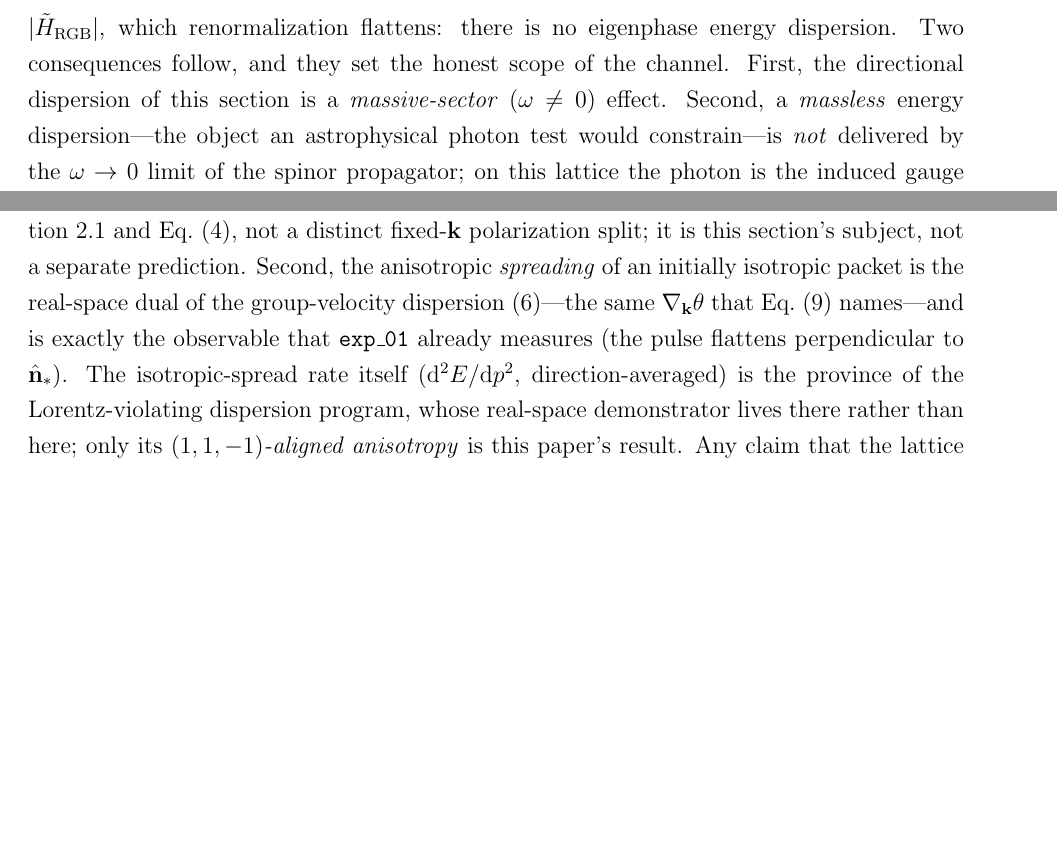
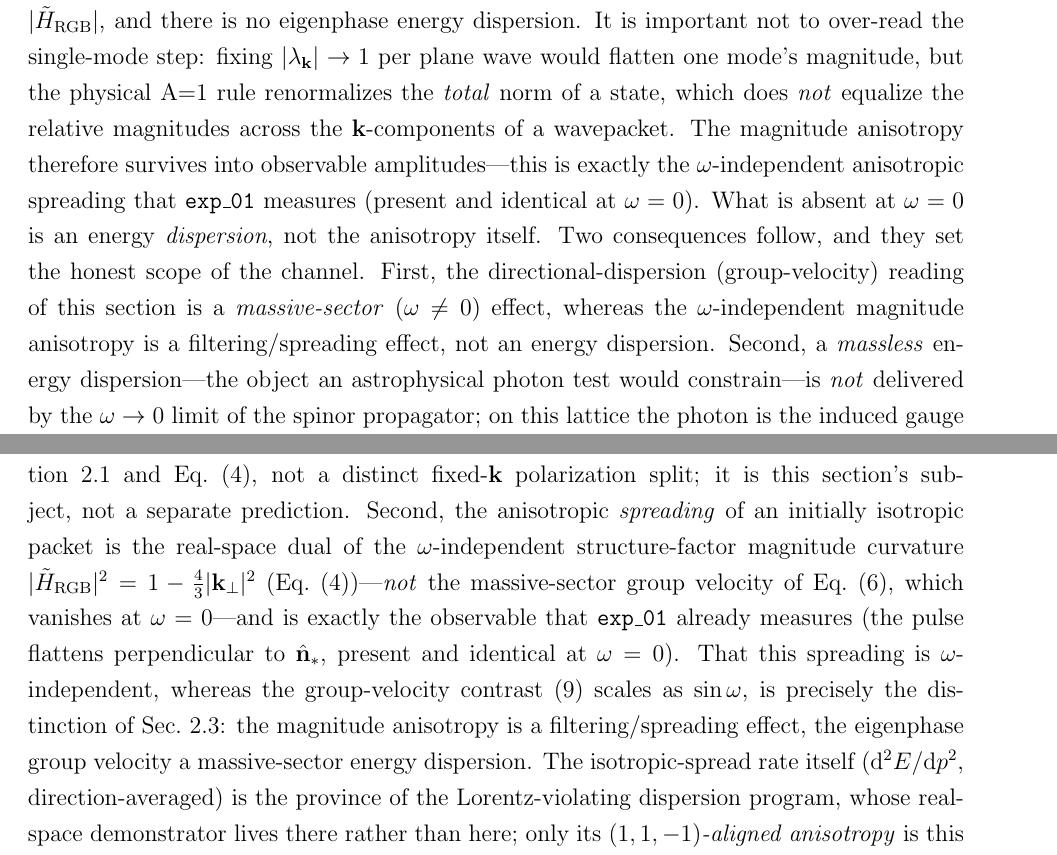
Before and after one commit to JackDMenendez/dcl-paper-04-optical-axis-birefringence, a LaTeX paper (paper/main.tex, which reads paper/sections/kinematic_channel.tex): two parts of pages 11 and 12 of 19 before the commit and two parts of pages 11 and 12 of 20 after it, joined at a grey line, cut so that both start at the same text, the shorter picture padded with empty space. Compiled offline with pdfLaTeX.

Commit message:
Claim-auditor fix: don't over-read the A=1 single-mode argument (HIGH)
The 'renormalization flattens the omega=0 magnitude anisotropy' claim conflated
the single-Bloch-mode rescale (|lambda_k|->1, flattens one plane wave) with the
actual A=1 rule, which renormalizes the TOTAL norm of a state and does NOT
equalize relative magnitudes across a wavepacket's k-components. exp_01 shows the
omega=0 magnitude anisotropy SURVIVES as observable anisotropic spreading
(omega-independent) -- so 'flattens' was wrong and contradicted our own evidence.
Corrected: at omega=0 there is no energy DISPERSION, but the magnitude anisotropy
is a real filtering/spreading observable (exp_01). Also fixed rem_spreading to
attribute the spreading to the omega-independent |H|^2 curvature (eq:H2_perp), not
the group velocity (which vanishes at omega=0), and softened prop:massless_flat's
sourcing (analytic + direct check, not exp_02). Builds clean (20 pp).

Co-Authored-By: Claude Opus 4.8 (1M context) <noreply@anthropic.com>

```diff
--- a/paper/sections/kinematic_channel.tex
+++ b/paper/sections/kinematic_channel.tex
@@ -174,10 +174,21 @@ is already $\mathbf{k}$-independent. So at $\omega=0$ the entire anisotropy is c
-by the eigenvalue \emph{magnitude} $|\tilde H_\text{RGB}|$, which renormalization
-flattens: there is no eigenphase energy dispersion. Two consequences follow, and they
-set the honest scope of the channel. First, the directional dispersion of this
-section is a \emph{massive-sector} ($\omega\neq0$) effect. Second, a \emph{massless}
-energy dispersion---the object an astrophysical photon test would constrain---is
-\emph{not} delivered by the $\omega\to0$ limit of the spinor propagator; on this
-lattice the photon is the induced gauge field of Sec.~\ref{sec:gauge_sector}, whose
+The A=1 normalization does not restore a dispersion here---the phase is already
+$\mathbf{k}$-independent---so at $\omega=0$ the entire anisotropy is carried by the
+eigenvalue \emph{magnitude} $|\tilde H_\text{RGB}|$, and there is no eigenphase energy
+dispersion. It is important not to over-read the single-mode step: fixing
+$|\lambda_{\mathbf{k}}|\to1$ per plane wave would flatten one mode's magnitude, but the
+physical A=1 rule renormalizes the \emph{total} norm of a state, which does \emph{not}
+equalize the relative magnitudes across the $\mathbf{k}$-components of a wavepacket. The
+magnitude anisotropy therefore survives into observable amplitudes---this is exactly the
+$\omega$-independent anisotropic spreading that \texttt{exp\_01} measures (present and
+identical at $\omega=0$). What is absent at $\omega=0$ is an energy \emph{dispersion},
+not the anisotropy itself. Two consequences follow, and they set the honest scope of
+the channel. First, the directional-dispersion (group-velocity) reading of this section
+is a \emph{massive-sector} ($\omega\neq0$) effect, whereas the $\omega$-independent
+magnitude anisotropy is a filtering/spreading effect, not an energy dispersion. Second,
+a \emph{massless} energy dispersion---the object an astrophysical photon test would
+constrain---is \emph{not} delivered by the $\omega\to0$ limit of the spinor propagator;
+on this lattice the photon is the induced gauge field of Sec.~\ref{sec:gauge_sector},
+whose
 dispersion is the common-mode $\omega^2 = \mathbf{k}^{\!\top}\boldsymbol{\varepsilon}
 \,\mathbf{k}$. This is the same reason the massless spinor mode is not, without a
 further argument, a photon (Remark~\ref{rem:photon_limit}).
@@ -255,11 +266,16 @@ this lattice, precisely the directional dispersion anisotropy of
 Proposition~\ref{prop:speed_split} and Eq.~\eqref{eq:H2_perp}, not a distinct
 fixed-$\mathbf{k}$ polarization split; it is this section's subject, not a
 separate prediction. Second, the anisotropic \emph{spreading} of an initially
-isotropic packet is the real-space dual of the group-velocity
-dispersion~\eqref{eq:group_velocity}---the same $\nabla_{\mathbf{k}}\theta$
-that Eq.~\eqref{eq:split} names---and is exactly the observable that
-\texttt{exp\_01} already measures (the pulse flattens perpendicular to
-$\hat{\mathbf{n}}_*$). The isotropic-spread rate itself
+isotropic packet is the real-space dual of the $\omega$-independent
+structure-factor magnitude curvature $|\tilde H_\text{RGB}|^2 = 1 -
+\tfrac43|\mathbf{k}_\perp|^2$ (Eq.~\eqref{eq:H2_perp})---\emph{not} the
+massive-sector group velocity of Eq.~\eqref{eq:group_velocity}, which vanishes at
+$\omega=0$---and is exactly the observable that \texttt{exp\_01} already measures
+(the pulse flattens perpendicular to $\hat{\mathbf{n}}_*$, present and identical at
+$\omega=0$). That this spreading is $\omega$-independent, whereas the group-velocity
+contrast~\eqref{eq:split} scales as $\sin\omega$, is precisely the distinction of
+Sec.~\ref{subsec:a1_normalization}: the magnitude anisotropy is a filtering/spreading
+effect, the eigenphase group velocity a massive-sector energy dispersion. The isotropic-spread rate itself
 ($\mathrm{d}^2E/\mathrm{d}p^2$, direction-averaged) is the province of the
 Lorentz-violating dispersion program, whose real-space demonstrator lives
 there rather than here; only its \emph{$(1,1,-1)$-aligned anisotropy} is
```
Also changed, not shown: paper/sections/kinematic_channel.tex (10 more changed lines).
